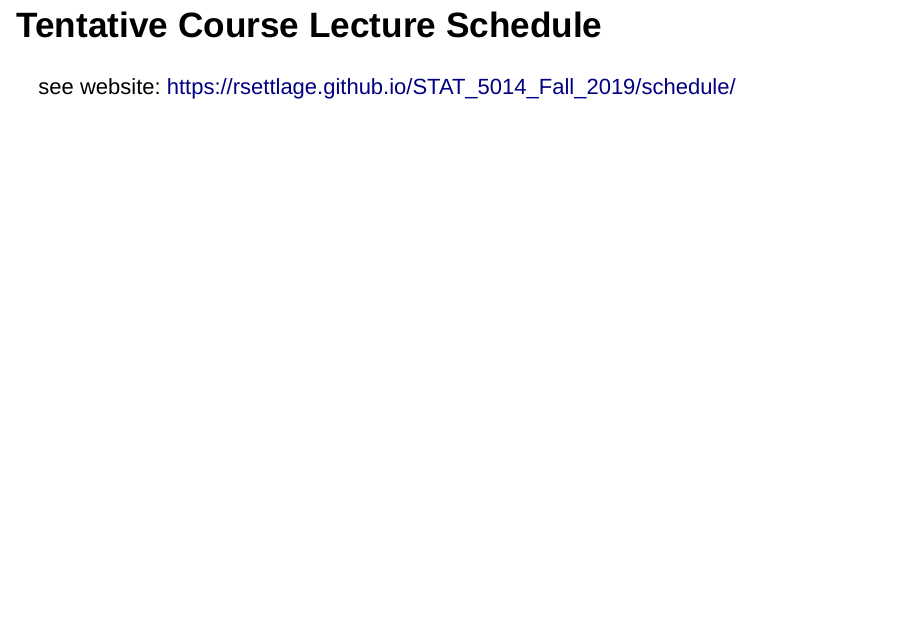
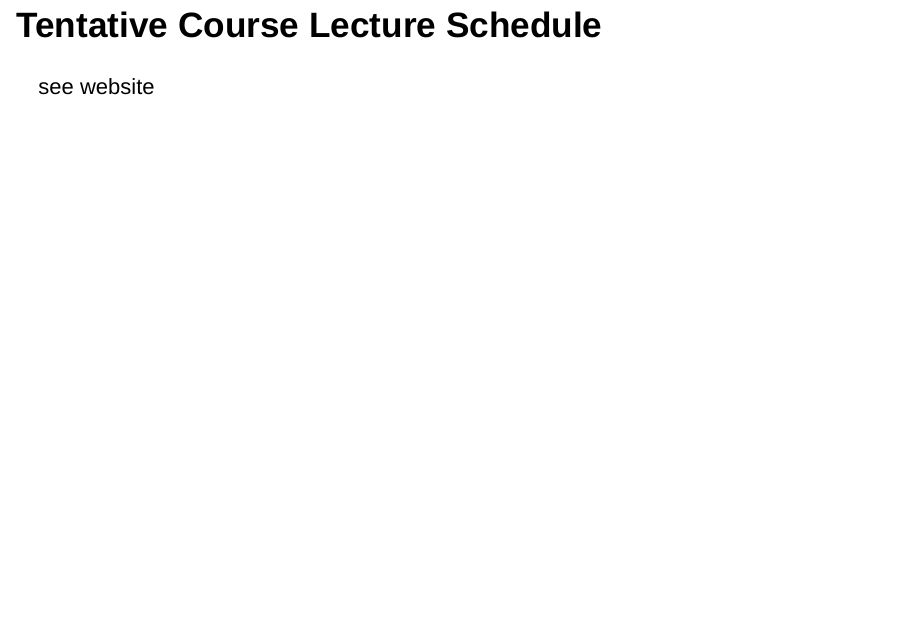
Before and after one commit to xssxss/STAT_5014_Fall_2019, an R Markdown document (rmd/Lecture_1_Introductions_Reproducible_Research_R.Rmd): page 4 of 23. Rendered offline with R 4.5, knitr and Pandoc, with nearby package versions; drawn as Slidy slides in place of the format the file asks for.

Commit message:
fixed links -- again, added ARC links

```diff
--- a/rmd/Lecture_1_Introductions_Reproducible_Research_R.Rmd
+++ b/rmd/Lecture_1_Introductions_Reproducible_Research_R.Rmd
@@ -20,6 +20,7 @@ output:
     fig_height: 6
     fig_width: 4
     smaller: yes
+  slidy_presentation: default
 header-includes: \setlength\parindent{24pt} \usepackage{MnSymbol} \usepackage{mathrsfs}
 ---
 
@@ -43,7 +44,7 @@ header-includes: \setlength\parindent{24pt} \usepackage{MnSymbol} \usepackage{ma
 
 ## Tentative Course Lecture Schedule
 
-see website: <https://rsettlage.github.io/STAT_5014_Fall_2019/schedule/>
+see website
 
 ## Passing the course
 
```
Also changed, not shown: docker-config/index.html, rmd/Lecture_1_Introductions_Reproducible_Research_R.html, rmd/Lecture_1_in_class.nb.html, rmd/Lecture_1_Introductions_Reproducible_Research_R.Rmd (2 more changed lines), 1 other file.
